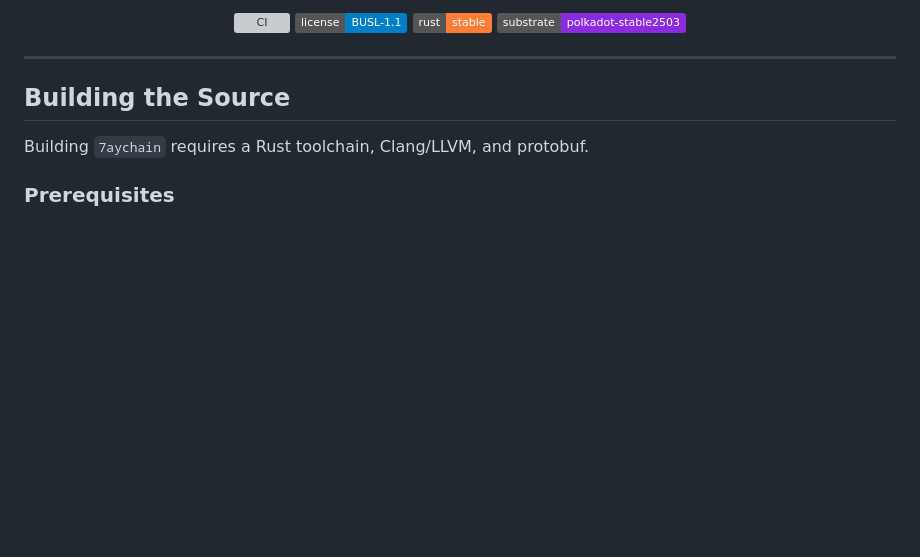
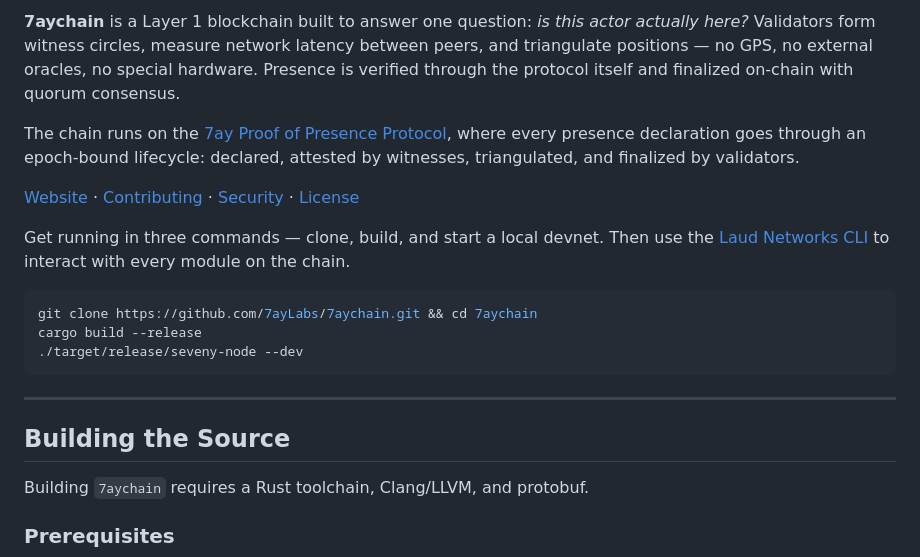
Before and after one commit to 7ayLabs/7aychain, a Markdown page: README.md, the part around one of its changes. Drawn GitHub-style; badges without logos; blank space fills up the shorter version; grey boxes are pictures that could not be loaded.

Commit message:
docs: add intro section with quick start

````diff
--- a/README.md
+++ b/README.md
@@ -10,11 +13,18 @@
 </p>
 
-<p align="center">
-  <a href="https://github.com/7ayLabs/7aychain/actions/workflows/ci.yml"><img src="https://github.com/7ayLabs/7aychain/actions/workflows/ci.yml/badge.svg" alt="CI"></a>
-  <a href="LICENSE"><img src="https://img.shields.io/badge/license-BUSL--1.1-blue.svg" alt="License"></a>
-  <a href="https://www.rust-lang.org/"><img src="https://img.shields.io/badge/rust-stable-orange.svg" alt="Rust"></a>
-  <a href="https://github.com/paritytech/polkadot-sdk"><img src="https://img.shields.io/badge/substrate-polkadot--stable2503-blueviolet" alt="Substrate"></a>
-</p>
+**7aychain** is a Layer 1 blockchain built to answer one question: _is this actor actually here?_ Validators form witness circles, measure network latency between peers, and triangulate positions — no GPS, no external oracles, no special hardware. Presence is verified through the protocol itself and finalized on-chain with quorum consensus.
+
+The chain runs on the [7ay Proof of Presence Protocol](https://github.com/7ayLabs/7ay-presence), where every presence declaration goes through an epoch-bound lifecycle: declared, attested by witnesses, triangulated, and finalized by validators.
+
+[Website](https://7aylabs.com) · [Contributing](CONTRIBUTING.md) · [Security](SECURITY.md) · [License](LICENSE)
+
+Get running in three commands — clone, build, and start a local devnet. Then use the [Laud Networks CLI](#laud-networks-cli) to interact with every module on the chain.
+
+```bash
+git clone https://github.com/7ayLabs/7aychain.git && cd 7aychain
+cargo build --release
+./target/release/seveny-node --dev
+```
 
 ---
 
````
Also changed, not shown: other parts of README.md (+4 -1 lines).
